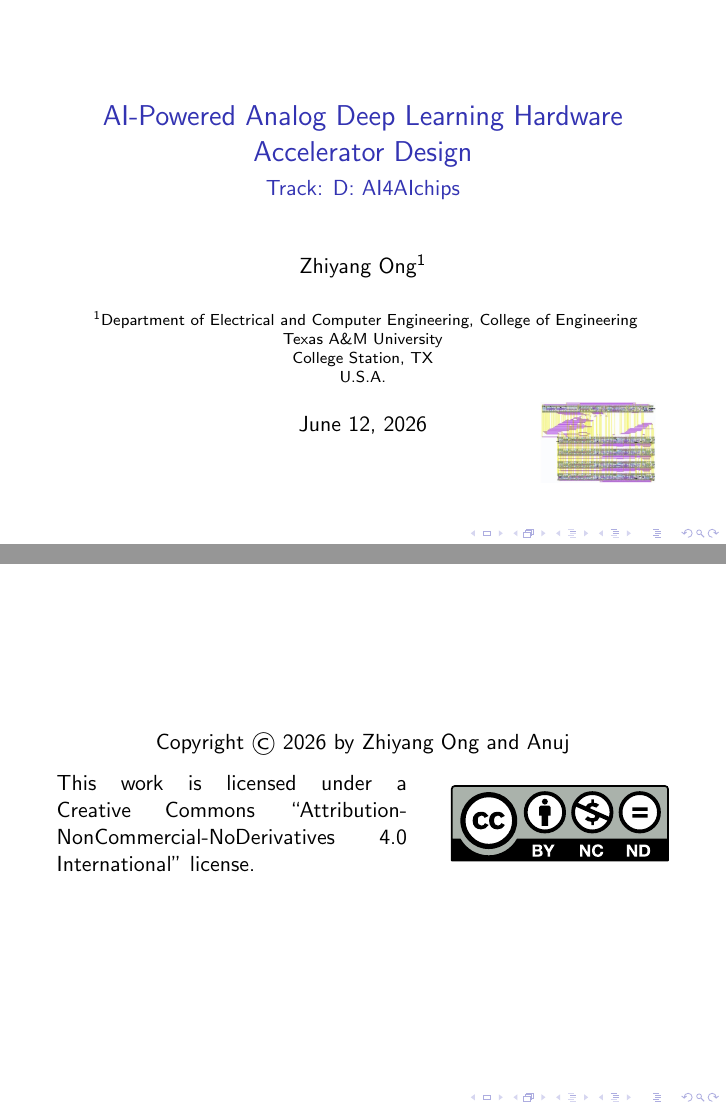
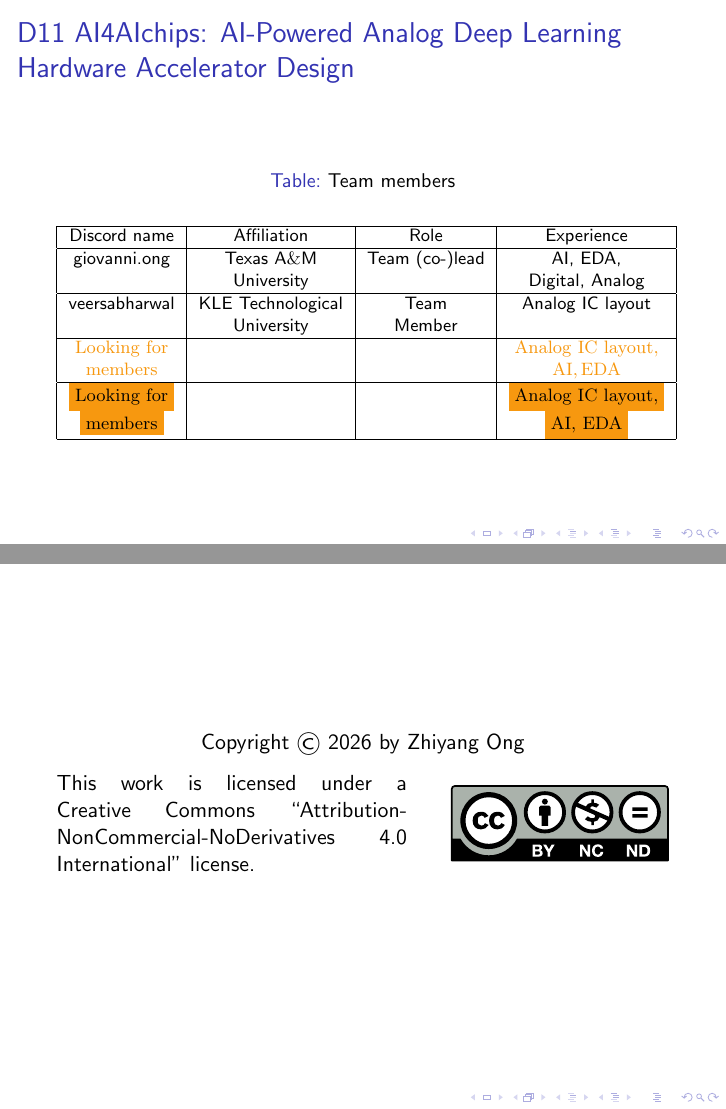
Before and after one commit to eda-ricercatore/ai-for-analog-rf-ic-design, LaTeX slides (proposal/proposal-slides/ai4aichips_proj_proposal.tex): pages 1 and 2 of 13, joined at a grey line. The pictures show the PDF file proposal/proposal-slides/ai4aichips_proj_proposal.pdf that the author committed with the source.

Commit message:
Changed first slide to conform to what Mr. Mitch Bailey wants to reflect if we are looking for team members.

```diff
--- a/proposal/proposal-slides/ai4aichips_proj_proposal.tex
+++ b/proposal/proposal-slides/ai4aichips_proj_proposal.tex
@@ -69,32 +69,32 @@
 %	Slide 1
 
 %	Set the background picture.
-{
-\usebackgroundtemplate{\includegraphics[width=\paperwidth,height=\paperheight,keepaspectratio]{./pics/backgnd}}
-
-	\title[Cover Title]
-	{AI-Powered Analog Deep Learning Hardware Accelerator Design}
-	\subtitle{Track: D: AI4AIchips}
-%	\author{Zhiyang Ong\inst{1} \and Anuj\inst{2}}
-	\author{Zhiyang Ong\inst{1}}
-	\institute{
-		\inst{1}
-		Department of Electrical and Computer Engineering, College of Engineering \\
-		Texas A\&M University \\
-		College Station, TX \\
-		U.S.A.
-%		\and
-%		\inst{2}
-%		Department of Electronics and Communication Engineering \\
-%		National Institute of Technology Warangal \\
-%		Warangal, Warangal district, Telangana \\
-%		India
-	}
-	\date{\today}	% (optional)
-	\subject{Subject Title}
-	\frame{\titlepage}
-%	For setting the background picture.
-}
+%	{
+%	\usebackgroundtemplate{\includegraphics[width=\paperwidth,height=\paperheight,keepaspectratio]{./pics/backgnd}}
+%
+%		\title[Cover Title]
+%		{AI-Powered Analog Deep Learning Hardware Accelerator Design}
+%		\subtitle{Track: D: AI4AIchips}
+%	%	\author{Zhiyang Ong\inst{1} \and Anuj\inst{2}}
+%		\author{Zhiyang Ong\inst{1}}
+%		\institute{
+%			\inst{1}
+%			Department of Electrical and Computer Engineering, College of Engineering \\
+%			Texas A\&M University \\
+%			College Station, TX \\
+%			U.S.A.
+%	%		\and
+%	%		\inst{2}
+%	%		Department of Electronics and Communication Engineering \\
+%	%		National Institute of Technology Warangal \\
+%	%		Warangal, Warangal district, Telangana \\
+%	%		India
+%		}
+%		\date{\today}	% (optional)
+%		\subject{Subject Title}
+%		\frame{\titlepage}
+%	%	For setting the background picture.
+%	}
 
 %	Information about the name of Anuj may be incomplete.
 %	Information about Anuj's degree may be incorrect, and is ignored. The generic ``Master's student'' term is used instead.
@@ -109,6 +109,60 @@
 
 
 
+
+%%%%%%%%%%%%%%%%%%%%%%%%%%%%%%%%%%%%%%%%%%%%%%
+%	Acknowledgments
+%	Slide 3
+\subsection{Front Matter}
+
+\begin{frame}
+	\frametitle{D11 AI4AIchips: AI-Powered Analog Deep Learning Hardware Accelerator Design}
+
+{\footnotesize
+\begin{table}[htdp]
+\caption{Team members}	%\vspace{-0.2in}
+\label{tab:TeamMembers}
+	\begin{center}
+		\begin{tabular}{|c|c|c|c|}
+		\hline
+		Discord name & Affiliation & Role & Experience \\
+		\hline
+		giovanni.ong & Texas A{\rm \&}M & Team (co-)lead & AI, EDA, \\
+		 & University &  & Digital, Analog \\
+		\hline
+		veersabharwal & KLE Technological & Team & Analog IC layout \\
+		 & University & Member &  \\
+		\hline
+%		Level & Use & Features & Abstraction \\
+%		\hline
+		%	Looking for &  &  & Analog IC layout, \\
+		$\textcolor{YellowOrange}{\rm Looking\ for}$ &  &  & $\textcolor{YellowOrange}{\rm Analog\ IC\ layout,}$ \\
+		%members &  &  & AI, EDA \\
+		$\textcolor{YellowOrange}{\rm members}$ &  &  & $\textcolor{YellowOrange}{\rm AI, EDA}$ \\
+		\hline
+		$\colorbox{YellowOrange}{\bf\rm Looking\ for}$ &  &  & $\colorbox{YellowOrange}{\bf\rm Analog\ IC\ layout,}$ \\
+		%members &  &  & AI, EDA \\
+		$\colorbox{YellowOrange}{\bf\rm members}$ &  &  & $\colorbox{YellowOrange}{\bf\rm AI, EDA}$ \\
+		\hline
+		\end{tabular}
+	\end{center}
+\end{table}
+}
+
+
+
+
+\end{frame}
+
+%	Reference:
+%	https://discord.com/channels/1479523294205186282/1479589246695247965/1517262156284825761
+%	Mitch Bailey
+%	bailey8889
+%	6/18/26, 3:18 PM
+%	2026 SSCS ``PICO'' Open-Source Chipathon Discord server
+
+
+
 %%%%%%%%%%%%%%%%%%%%%%%%%%%%%%%%%%%%%%%%%%%%%
 %
 %	Copyright Information
@@ -120,10 +174,15 @@
 
 \begin{frame}
 	\begin{center}
-	Copyright \copyright\ \the\year{} by Zhiyang Ong and Anuj
+	%Copyright \copyright\ \the\year{} by Zhiyang Ong and Anuj
+	Copyright \copyright\ \the\year{} by Zhiyang Ong
 	\end{center}
 	\doclicenseThis
 \end{frame}
+
+
+
+
 
 %%%%%%%%%%%%%%%%%%%%%%%%%%%%%%%%%%%%%%%%%%%%%%
 %	Front Matter
```
Also changed, not shown: proposal/proposal-slides/ai4aichips_proj_proposal.pdf, 6 other files.
